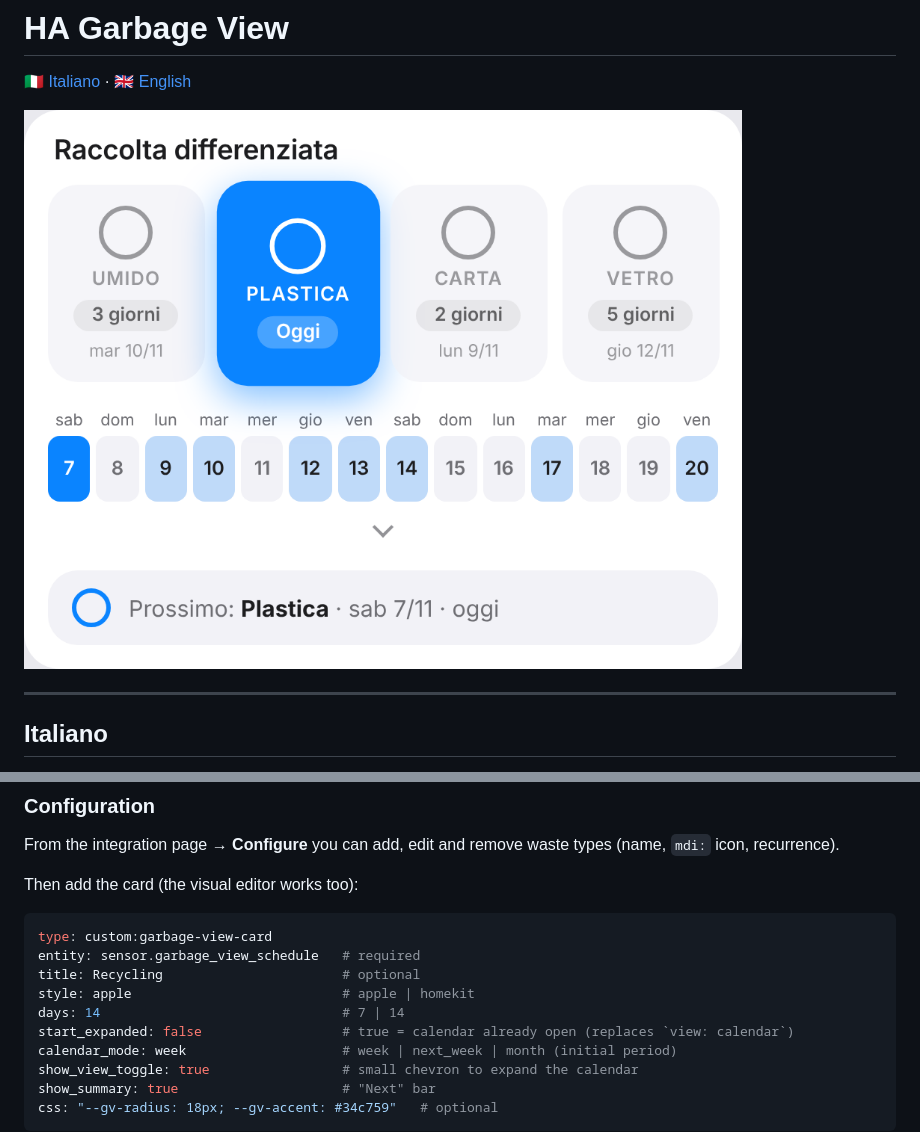
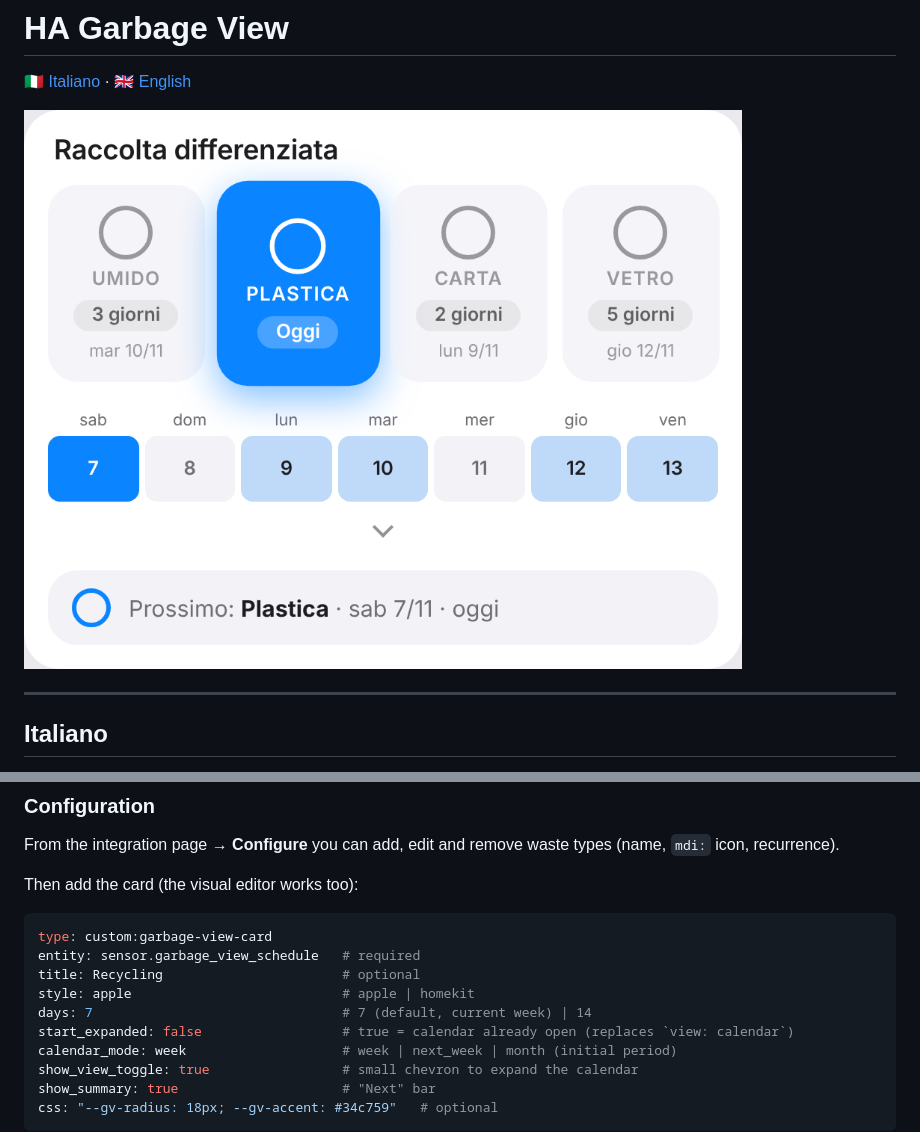
Before and after one commit to luca930/HA_GarbageView, a Markdown page: README.md, 2 parts joined by grey strips. Drawn GitHub-style; pictures changed too: docs/screenshots/apple-chiaro.png.

```diff
--- a/README.md
+++ b/README.md
@@ -134,7 +134,7 @@ type: custom:garbage-view-card
 entity: sensor.garbage_view_schedule   # required
 title: Recycling                       # optional
 style: apple                           # apple | homekit
-days: 14                               # 7 | 14
+days: 7                                # 7 (default, current week) | 14
 start_expanded: false                  # true = calendar already open (replaces `view: calendar`)
 calendar_mode: week                    # week | next_week | month (initial period)
 show_view_toggle: true                 # small chevron to expand the calendar
```
Also changed, not shown: other parts of README.md (+1 -1 lines), CHANGELOG.md (+1 -0 lines), docs/screenshots/apple-scuro.png, docs/screenshots/editor.png, docs/screenshots/homekit-chiaro.png, docs/screenshots/homekit-scuro.png, 4 other files.
